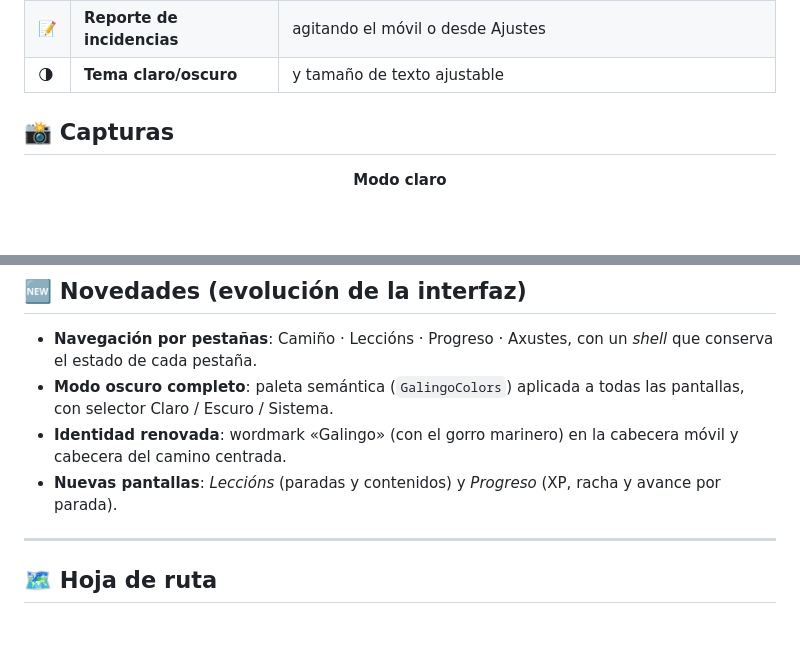
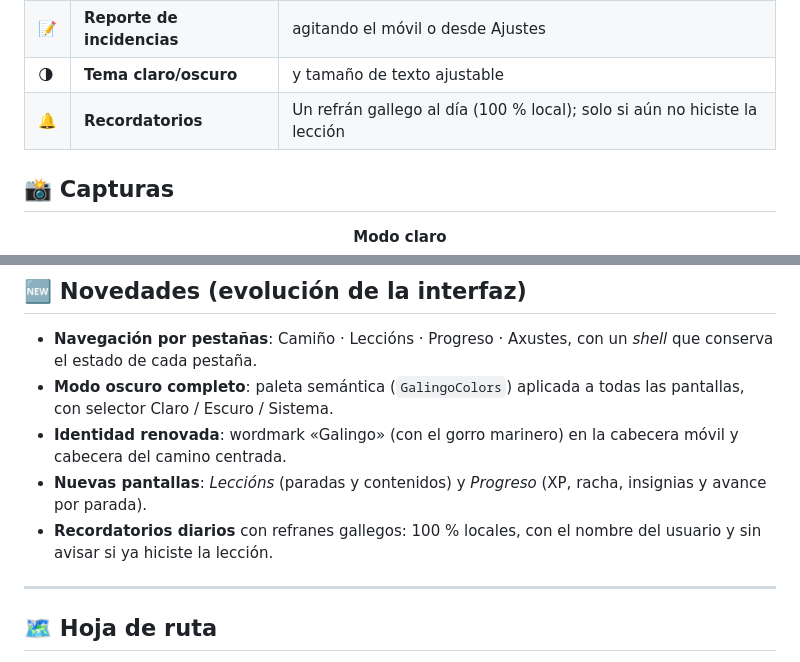
Before and after one commit to Retselfernandez/Galingo, a Markdown page: README.md, 2 parts joined by grey strips. Rendered like a GitHub page; blank space fills up the shorter version.

Commit message:
docs(readme): recordatorios na lista de características e novidades

```diff
--- a/README.md
+++ b/README.md
@@ -63,6 +63,7 @@ desde cero. Combina tres ideas:
 | 📶 | **Offline-first** | Hive local; la telemetría se encola y se sincroniza al recuperar red |
 | 📝 | **Reporte de incidencias** | agitando el móvil o desde Ajustes |
 | 🌗 | **Tema claro/oscuro** | y tamaño de texto ajustable |
+| 🔔 | **Recordatorios** | Un refrán gallego al día (100 % local); solo si aún no hiciste la lección |
 
 ## 📸 Capturas
 
@@ -309,7 +310,9 @@ con verdad conocida**, y con la telemetría de la beta:
 - **Identidad renovada**: wordmark «Galingo» (con el gorro marinero) en la
   cabecera móvil y cabecera del camino centrada.
 - **Nuevas pantallas**: *Leccións* (paradas y contenidos) y *Progreso*
-  (XP, racha y avance por parada).
+  (XP, racha, insignias y avance por parada).
+- **Recordatorios diarios** con refranes gallegos: 100 % locales, con el nombre
+  del usuario y sin avisar si ya hiciste la lección.
 
 ---
 
```
